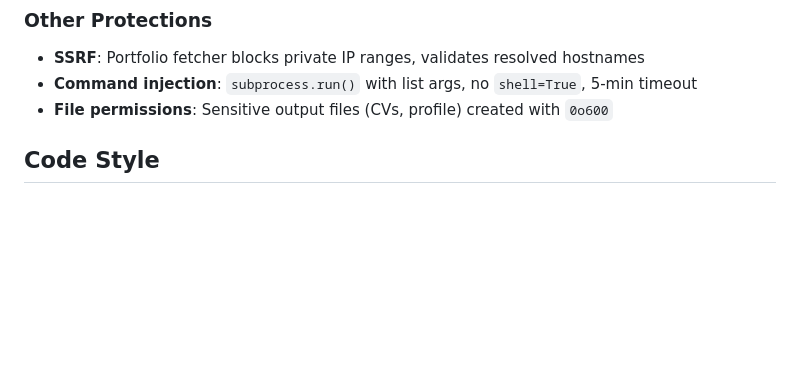
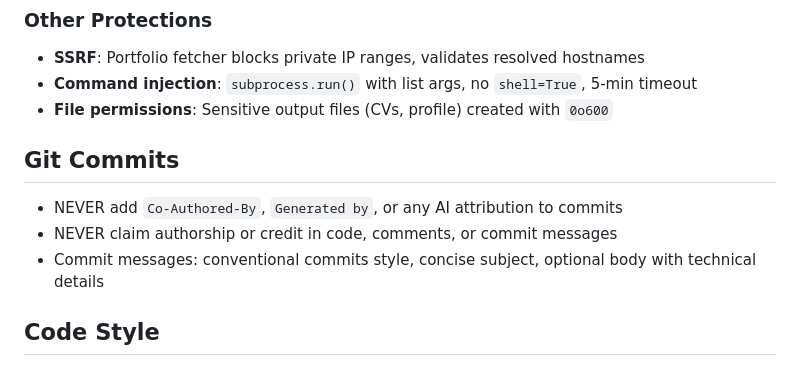
Before and after one commit to juanmanueldaza/futureproof, a Markdown page: CLAUDE.md, the part around one of its changes. GitHub-like rendering; blank space fills up the shorter version.

```diff
--- a/CLAUDE.md
+++ b/CLAUDE.md
@@ -145,6 +145,12 @@ Uses `init_chat_model()` with `azure_openai` provider.
 - **SSRF**: Portfolio fetcher blocks private IP ranges, validates resolved hostnames
 - **Command injection**: `subprocess.run()` with list args, no `shell=True`, 5-min timeout
 - **File permissions**: Sensitive output files (CVs, profile) created with `0o600`
+
+## Git Commits
+
+- NEVER add `Co-Authored-By`, `Generated by`, or any AI attribution to commits
+- NEVER claim authorship or credit in code, comments, or commit messages
+- Commit messages: conventional commits style, concise subject, optional body with technical details
 
 ## Code Style
 
```
Also changed, not shown: other parts of CLAUDE.md (+7 -7 lines).
